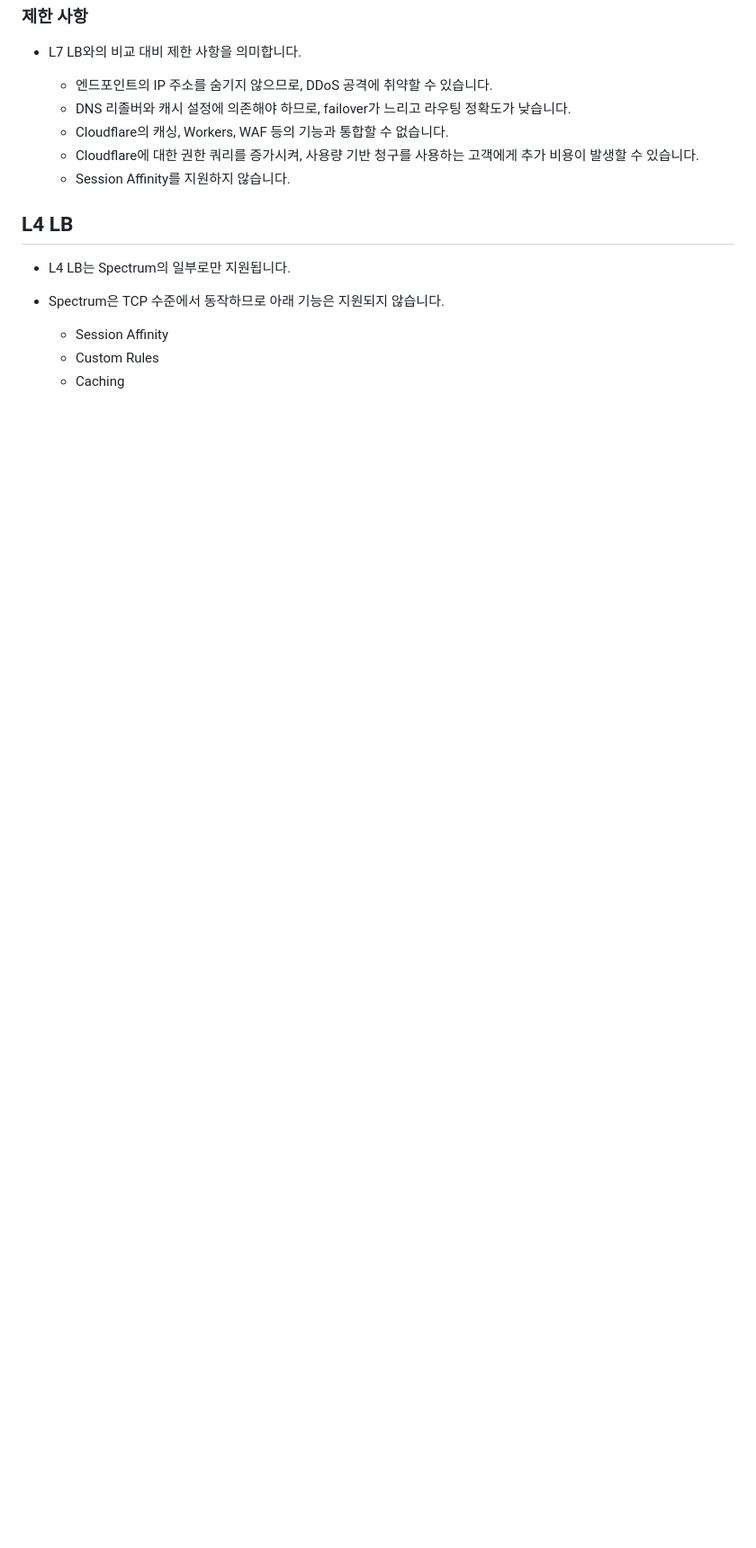
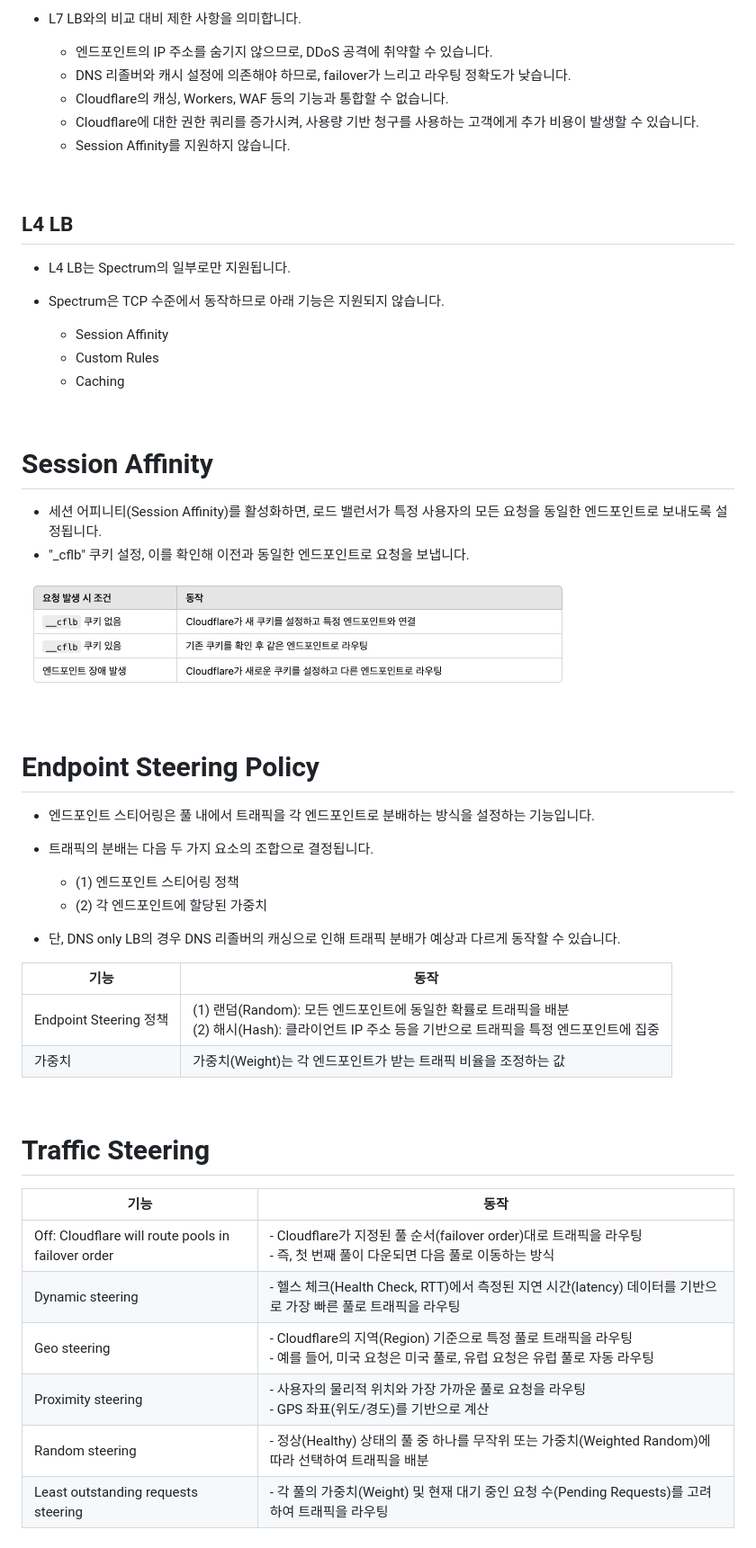
Before and after one commit to cf-song2/cloudflare-korean-wiki, a Markdown page: public/load-balancer/cf-lb.md, the part around the change printed below. Shown: that part at 90% size. GitHub-like rendering; pictures changed too: public/assets/img/sa.png (added); blank space fills up the shorter version.

Commit message:
add: contents

```diff
--- a/public/load-balancer/cf-lb.md
+++ b/public/load-balancer/cf-lb.md
@@ -35,3 +38,39 @@
   + Session Affinity
   + Custom Rules
   + Caching
+
+<br>
+
+# Session Affinity
+- 세션 어피니티(Session Affinity)를 활성화하면, 로드 밸런서가 특정 사용자의 모든 요청을 동일한 엔드포인트로 보내도록 설정됩니다.
+- "_cflb" 쿠키 설정, 이를 확인해 이전과 동일한 엔드포인트로 요청을 보냅니다.
+
+![sa](../assets/img/sa.png)
+
+<br>
+
+# Endpoint Steering Policy
+- 엔드포인트 스티어링은 풀 내에서 트래픽을 각 엔드포인트로 분배하는 방식을 설정하는 기능입니다.
+- 트래픽의 분배는 다음 두 가지 요소의 조합으로 결정됩니다.
+
+  + (1) 엔드포인트 스티어링 정책
+  + (2) 각 엔드포인트에 할당된 가중치
+- 단, DNS only LB의 경우 DNS 리졸버의 캐싱으로 인해 트래픽 분배가 예상과 다르게 동작할 수 있습니다.
+
+| 기능  | 동작 |
+|------|----|
+| Endpoint Steering 정책 | (1) 랜덤(Random): 모든 엔드포인트에 동일한 확률로 트래픽을 배분 <br>(2) 해시(Hash): 클라이언트 IP 주소 등을 기반으로 트래픽을 특정 엔드포인트에 집중 |
+| 가중치 | 가중치(Weight)는 각 엔드포인트가 받는 트래픽 비율을 조정하는 값 |
+
+<br>
+
+# Traffic Steering
+
+| 기능  | 동작 |
+|------|----|
+| Off: Cloudflare will route pools in failover order  | - Cloudflare가 지정된 풀 순서(failover order)대로 트래픽을 라우팅 <br>- 즉, 첫 번째 풀이 다운되면 다음 풀로 이동하는 방식 |
+| Dynamic steering | - 헬스 체크(Health Check, RTT)에서 측정된 지연 시간(latency) 데이터를 기반으로 가장 빠른 풀로 트래픽을 라우팅 |
+| Geo steering | - Cloudflare의 지역(Region) 기준으로 특정 풀로 트래픽을 라우팅 <br>- 예를 들어, 미국 요청은 미국 풀로, 유럽 요청은 유럽 풀로 자동 라우팅 |
+| Proximity steering | -  사용자의 물리적 위치와 가장 가까운 풀로 요청을 라우팅 <br>- GPS 좌표(위도/경도)를 기반으로 계산 |
+| Random steering | - 정상(Healthy) 상태의 풀 중 하나를 무작위 또는 가중치(Weighted Random)에 따라 선택하여 트래픽을 배분 |
+| Least outstanding requests steering | - 각 풀의 가중치(Weight) 및 현재 대기 중인 요청 수(Pending Requests)를 고려하여 트래픽을 라우팅 |
```
Also changed, not shown: other parts of public/load-balancer/cf-lb.md (+3 -0 lines), public/load-balancer/concept.md (line endings or trailing spaces).
